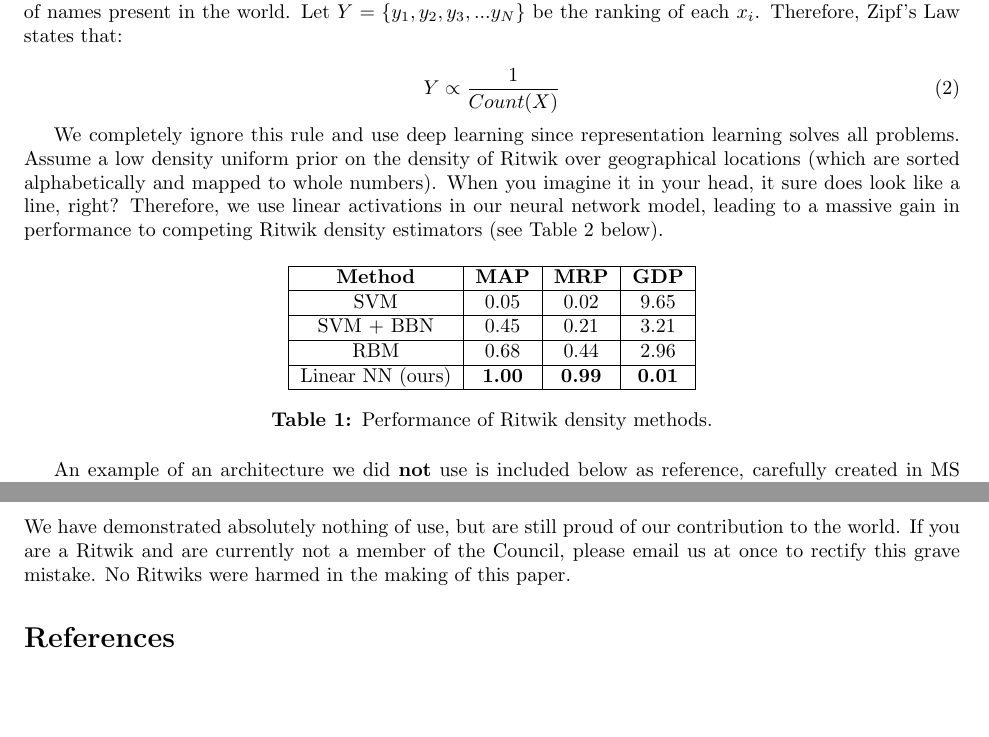
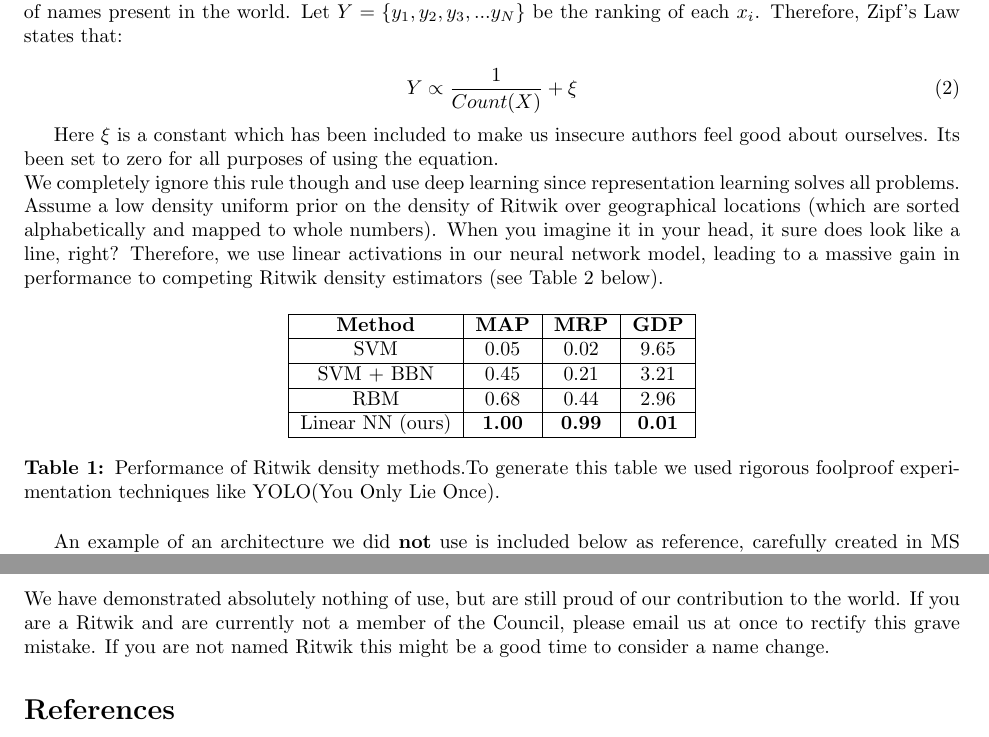
Before and after one commit to RitwikGupta/Council-Of-Ritwiks-SIGBOVIK, a LaTeX paper (template_Article.tex): two parts of pages 2 and 4 of 4, joined at a grey line, cut so that both start at the same text, the shorter picture padded with empty space. Compiled offline with pdfLaTeX.

Commit message:
Changed Zipf's Law,conclusion updated

```diff
--- a/template_Article.tex
+++ b/template_Article.tex
@@ -20,7 +20,7 @@
 \newtheorem*{remark}{Remark}
 
 %opening
-\title{Ritwik Density Estimation and Analysis Using Real Techniques}
+\title{In-Depth Statistical Analysis of Ritwik Distribution}
 \author{\{Ritwik, Ritwik, Ritwik\} Gupta, Das, Rajendra\footnote{Authors are listed in the order of narcissism towards their first names}
 	\\
 	\{ritwikg1, rsdas, ritwikr\} @ andrew.cmu.edu
@@ -62,10 +62,12 @@ Ritwik is a low frequency name, a statement which has been shown to be true usin
 Let $X = \{x_1, x_2, x_3, x_4, x_5, x_6, x_7, x_8, x_9, x_{10}, x_{11}, ... , x_N\}$, $N$ = some large number and $X$ is the vector of names present in the world. Let $Y = \{y_1, y_2, y_3, ... y_N\}$ be the ranking of each $x_i$. Therefore, Zipf's Law states that:
 
 \begin{equation}
-Y \propto \frac{1}{Count(X)}
+Y \propto \frac{1}{Count(X)} + \xi
 \end{equation}
 
-We completely ignore this rule and use deep learning since representation learning solves all problems. Assume a low density uniform prior on the density of Ritwik over geographical locations (which are sorted alphabetically and mapped to whole numbers). When you imagine it in your head, it sure does look like a line, right? Therefore, we use linear activations in our neural network model, leading to a massive gain in performance to competing Ritwik density estimators (see Table \ref{table:affineadversarial} below).
+
+Here $\xi$ is a constant which has been included to make us insecure authors feel good about ourselves. Its been set to zero for all purposes of using the equation. \\
+We completely ignore this rule though and use deep learning since representation learning solves all problems. Assume a low density uniform prior on the density of Ritwik over geographical locations (which are sorted alphabetically and mapped to whole numbers). When you imagine it in your head, it sure does look like a line, right? Therefore, we use linear activations in our neural network model, leading to a massive gain in performance to competing Ritwik density estimators (see Table \ref{table:affineadversarial} below).
 
 \begin{table}[h]
 \centering
@@ -82,7 +84,7 @@ We completely ignore this rule and use deep learning since representation learni
 	Linear NN (ours) & \textbf{1.00} & \textbf{0.99} & \textbf{0.01}\\
 	\hline
 \end{tabular}
-\caption{Performance of Ritwik density methods.}
+\caption{Performance of Ritwik density methods.To generate this table we used rigorous foolproof experimentation techniques like YOLO(You Only Lie Once).}
 \label{table:densitycomp}
 \end{table}
 
@@ -148,7 +151,7 @@ With the recent successes in people being able to finally spell our name properl
 Many defenses exist against adversarial attacks against the name ``Ritwik". Papernot et. al. \cite{Papernot} suggests that distilling these toxic people out of your life demonstrates a sizable increase in the quality of life. However, many attacks have been shown directly bypassing distillation, which means that you're stuck with hearing various people call you different names for the rest of your life, which as shown in Section \ref{sec:Immortality}, is forever.
 
 \section{Conclusion}
-We have demonstrated absolutely nothing of use, but are still proud of our contribution to the world. If you are a Ritwik and are currently not a member of the Council, please email us at once to rectify this grave mistake. No Ritwiks were harmed in the making of this paper.
+We have demonstrated absolutely nothing of use, but are still proud of our contribution to the world. If you are a Ritwik and are currently not a member of the Council, please email us at once to rectify this grave mistake. If you are not named Ritwik this might be a good time to consider a name change.
 
 \bibliographystyle{unsrt}
 \bibliography{references}
```
Also changed, not shown: template_Article.tex (3 more changed lines).
